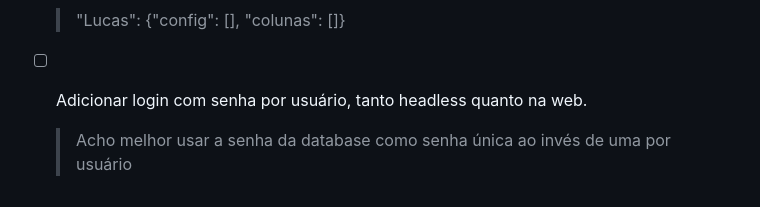
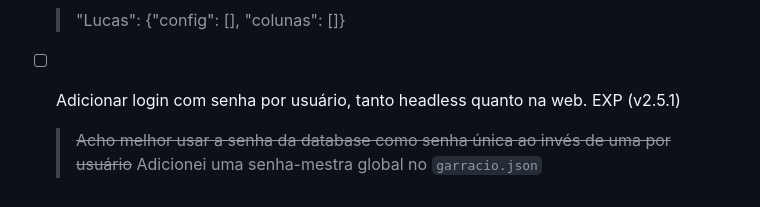
Before and after one commit to brasa98/fluxodecaixa, a Markdown page: README.md, the part around the change. Drawn GitHub-style.

Commit message:
atualizar README.md v2.5.1

```diff
--- a/README.md
+++ b/README.md
@@ -95,5 +95,6 @@ Esse projeto foi feito para destacar a importância de gerenciar seus gastos, co
 - [X] Separação das configurações por usuário. WIP (v2.5)
     > "Lucas": {"config": [], "colunas": []}
 
-- [ ] Adicionar login com senha por usuário, tanto headless quanto na web.
-    > Acho melhor usar a senha da database como senha única ao invés de uma por usuário
+- [ ] Adicionar login com senha por usuário, tanto headless quanto na web. EXP (v2.5.1)
+    > ~~Acho melhor usar a senha da database como senha única ao invés de uma por usuário~~
+    > Adicionei uma senha-mestra global no `garracio.json`
```
